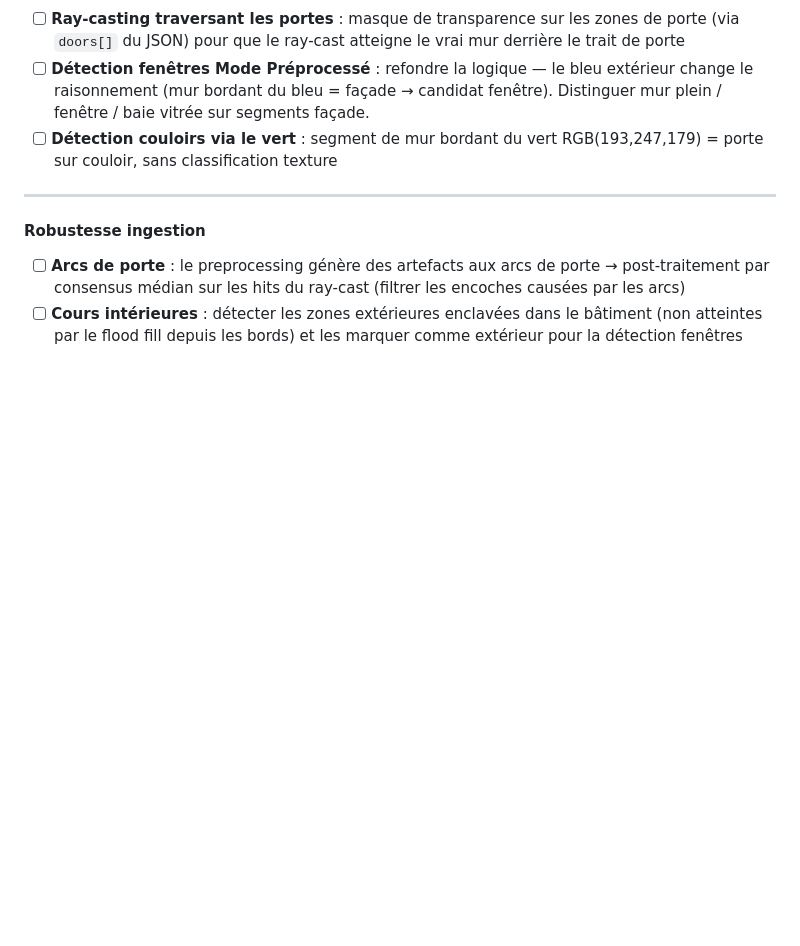
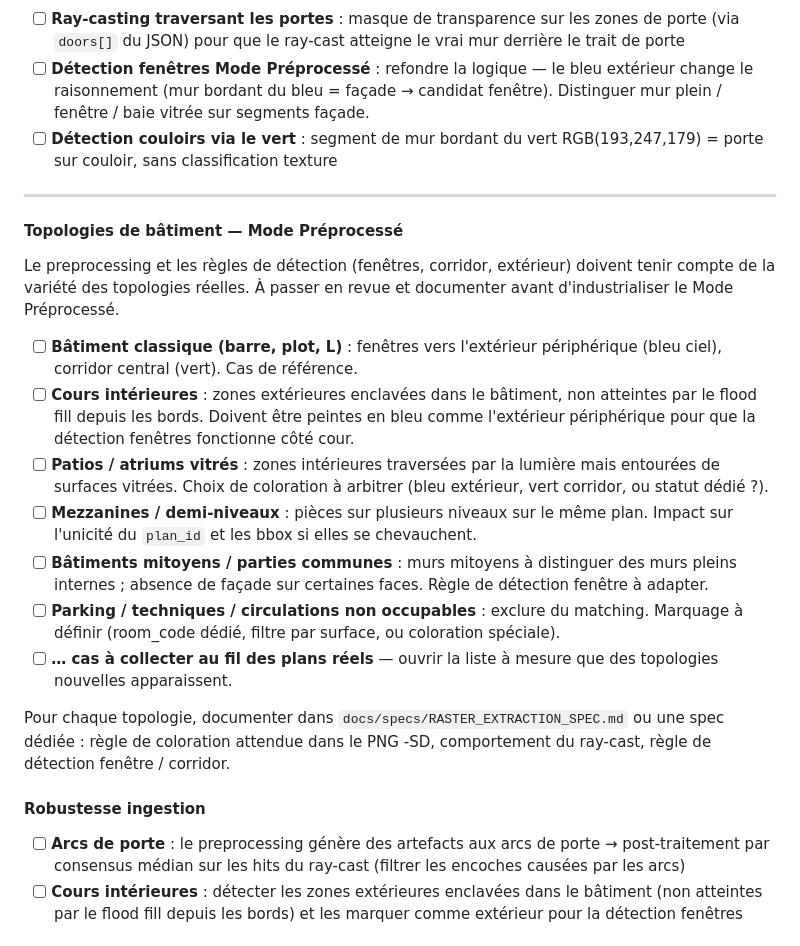
Before and after one commit to pgstudio64/olm, a Markdown page: docs/TODO.md, the part around the change. Drawn GitHub-style; blank space fills up the shorter version.

Commit message:
TODO: topologies de bâtiment — impact sur Mode Préprocessé
Nouvelle section R-05 listant les topologies à cadrer (classique,
cours intérieures, patios, mezzanines, mitoyen, non-occupable) et
leur impact sur les règles de coloration / détection.

Co-Authored-By: Claude Opus 4.7 (1M context) <noreply@anthropic.com>

```diff
--- a/docs/TODO.md
+++ b/docs/TODO.md
@@ -201,6 +201,38 @@ Tâches :
 
 ---
 
+#### Topologies de bâtiment — Mode Préprocessé
+
+Le preprocessing et les règles de détection (fenêtres, corridor, extérieur)
+doivent tenir compte de la variété des topologies réelles. À passer en revue
+et documenter avant d'industrialiser le Mode Préprocessé.
+
+- [ ] **Bâtiment classique (barre, plot, L)** : fenêtres vers l'extérieur
+  périphérique (bleu ciel), corridor central (vert). Cas de référence.
+- [ ] **Cours intérieures** : zones extérieures enclavées dans le bâtiment,
+  non atteintes par le flood fill depuis les bords. Doivent être peintes en
+  bleu comme l'extérieur périphérique pour que la détection fenêtres
+  fonctionne côté cour.
+- [ ] **Patios / atriums vitrés** : zones intérieures traversées par la
+  lumière mais entourées de surfaces vitrées. Choix de coloration à
+  arbitrer (bleu extérieur, vert corridor, ou statut dédié ?).
+- [ ] **Mezzanines / demi-niveaux** : pièces sur plusieurs niveaux sur le
+  même plan. Impact sur l'unicité du `plan_id` et les bbox si elles se
+  chevauchent.
+- [ ] **Bâtiments mitoyens / parties communes** : murs mitoyens à
+  distinguer des murs pleins internes ; absence de façade sur certaines
+  faces. Règle de détection fenêtre à adapter.
+- [ ] **Parking / techniques / circulations non occupables** : exclure du
+  matching. Marquage à définir (room_code dédié, filtre par surface, ou
+  coloration spéciale).
+- [ ] **… cas à collecter au fil des plans réels** — ouvrir la liste à
+  mesure que des topologies nouvelles apparaissent.
+
+Pour chaque topologie, documenter dans
+`docs/specs/RASTER_EXTRACTION_SPEC.md` ou une spec dédiée : règle de
+coloration attendue dans le PNG -SD, comportement du ray-cast, règle de
+détection fenêtre / corridor.
+
 #### Robustesse ingestion
 
 - [ ] **Arcs de porte** : le preprocessing génère des artefacts aux arcs de porte → post-traitement par consensus médian sur les hits du ray-cast (filtrer les encoches causées par les arcs)
```
